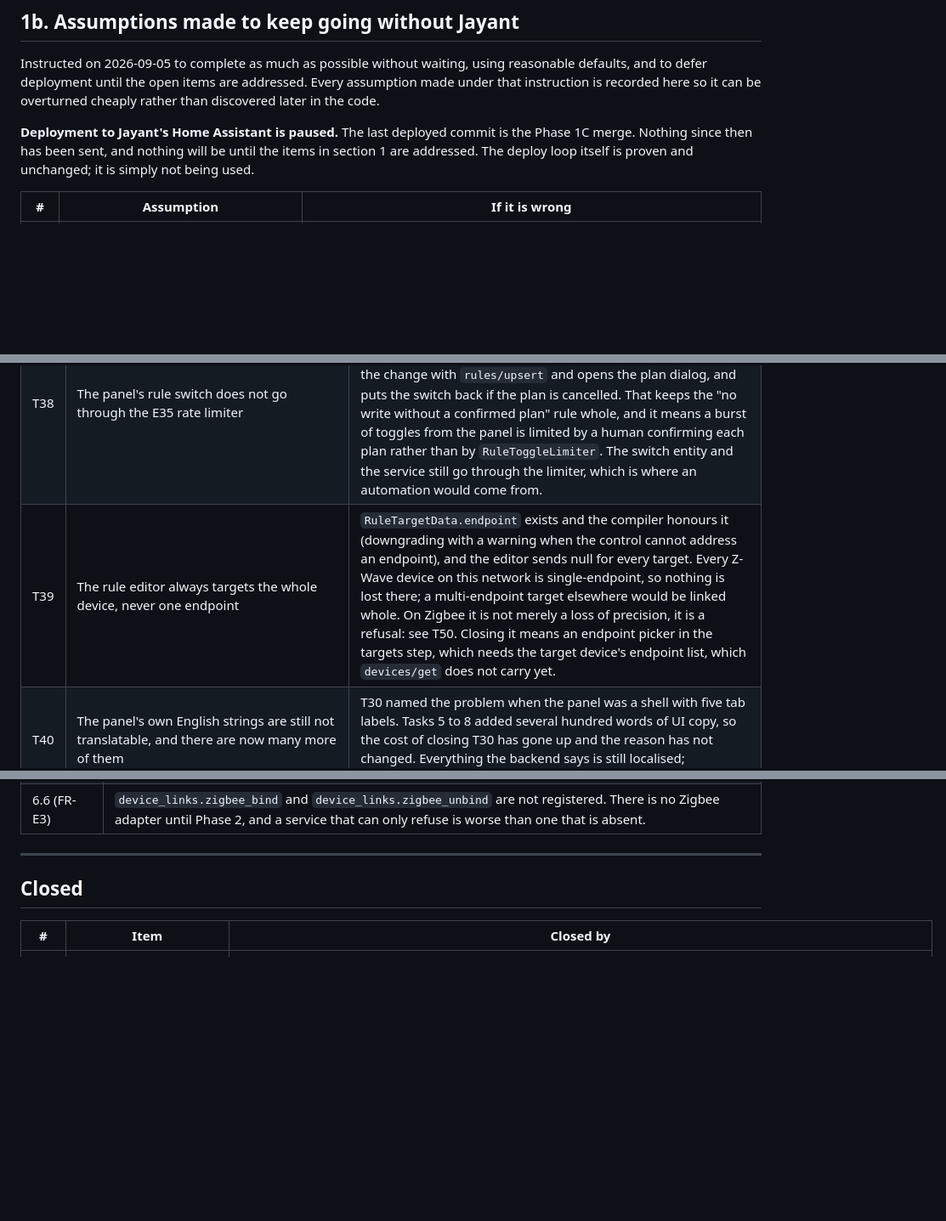
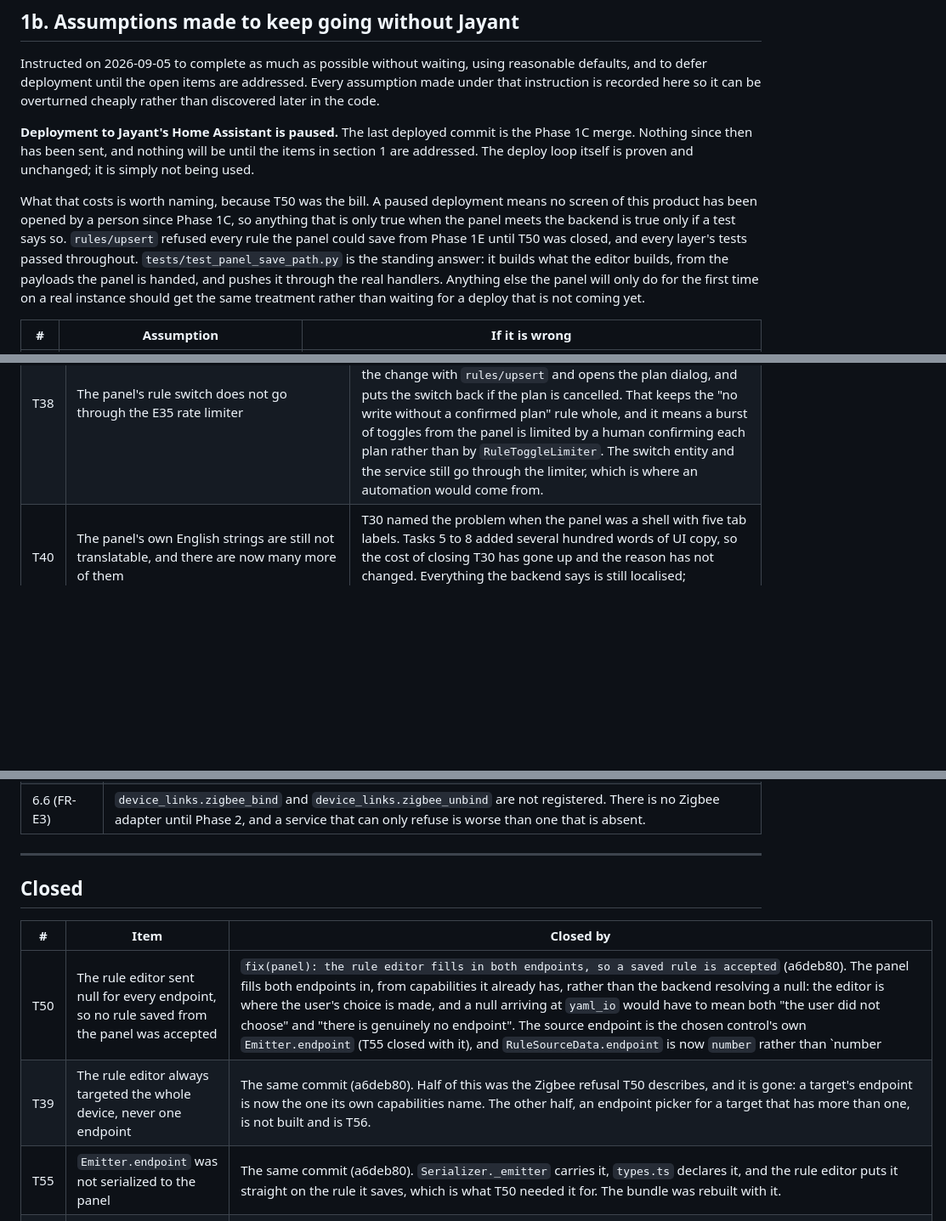
Before and after one commit to jayanty/ha-device-links, a Markdown page: docs/open-items.md, 3 parts joined by grey strips. Shown at 85% size. Rendered like a GitHub page; blank space fills up the shorter version.

Commit message:
docs: close T50, T39 and T55, and register what closing them left behind
T50 and T55 are closed by a6deb80, and T39 with them: the Zigbee refusal half of
it is gone, because a target's endpoint is now the one the device's own
capabilities name. Two things it left behind are registered rather than
implied. T56 is the endpoint picker PRD Section 7.2 asks for, which the targets
step still does not offer: the default is right on every device in the G1
capture, visible as a chip beside each target, and wrong on a two-gang switch,
and building the picker needs a capability model that lists a device's receiving
endpoints rather than flattening them. T57 is the gap found while testing the
Zigbee half: every device-addressing path in the panel names a device by its
Home Assistant device id, and a Zigbee handle has none, so no Zigbee device can
be opened, refreshed or chosen as a rule's source from the panel today.

T53's entry is amended rather than closed. `receiving_endpoint` used to decide
one line of the compiler and now decides the target endpoint of every rule saved
from the panel, which is a wider exposure for the same approximation.

Section 1b says what a paused deployment costs, because T50 was the bill.

Co-Authored-By: Claude Opus 5 <noreply@anthropic.com>

```diff
--- a/docs/open-items.md
+++ b/docs/open-items.md
@@ -95,6 +95,15 @@ discovered later in the code.
 merge. Nothing since then has been sent, and nothing will be until the items in section 1 are
 addressed. The deploy loop itself is proven and unchanged; it is simply not being used.
 
+What that costs is worth naming, because T50 was the bill. A paused deployment means no
+screen of this product has been opened by a person since Phase 1C, so anything that is only
+true when the panel meets the backend is true only if a test says so. `rules/upsert` refused
+every rule the panel could save from Phase 1E until T50 was closed, and every layer's tests
+passed throughout. `tests/test_panel_save_path.py` is the standing answer: it builds what
+the editor builds, from the payloads the panel is handed, and pushes it through the real
+handlers. Anything else the panel will only do for the first time on a real instance should
+get the same treatment rather than waiting for a deploy that is not coming yet.
+
 | # | Assumption | If it is wrong |
 |---|---|---|
 | A1 | Sleeping-node writes queue and report `pending_wakeup`, closing on the node's next wake-up event (J1 unproven) | The Zigbee-style retry path may be needed for Z-Wave battery devices; affects the executor's pending handling only |
@@ -179,7 +188,6 @@ Small, known, and deliberately deferred rather than forgotten.
 | T36 | The rules table is a plain table, not `ha-data-table` | The Phase 1E plan named `ha-data-table`. Every cell in this table is something the user acts on (a switch, chips, three buttons), that element's row-template API differs between frontend versions, and R1 means nobody has yet confirmed Home Assistant's lazily defined elements resolve inside this panel at all. A rules table that renders as an empty box is a rules screen with no rules on it. The plain table scrolls inside its own container on a narrow screen, and on a narrow screen it becomes a list of cards instead. Revisit once R1 is closed and the element is known to resolve. |
 | T37 | The panel's dialogs are its own overlay, not `ha-dialog` | Same reasoning as T36 and the same trigger to revisit: the plan dialog and the rule editor are the two screens the product cannot work without, and R1 is open. `dl-dialog` gives Escape, scrim dismiss, focus return and a full-screen narrow layout, and it is themed entirely from Home Assistant's custom properties. What it does not give is Home Assistant's dialog stacking and its mobile back-button behaviour. |
 | T38 | The panel's rule switch does not go through the E35 rate limiter | Enabling a rule physically writes its links (Decision D7), and `rules/set_enabled` writes them immediately, which is a device write with no plan in front of it. The panel's switch instead stores the change with `rules/upsert` and opens the plan dialog, and puts the switch back if the plan is cancelled. That keeps the "no write without a confirmed plan" rule whole, and it means a burst of toggles from the panel is limited by a human confirming each plan rather than by `RuleToggleLimiter`. The switch entity and the service still go through the limiter, which is where an automation would come from. |
-| T39 | The rule editor always targets the whole device, never one endpoint | `RuleTargetData.endpoint` exists and the compiler honours it (downgrading with a warning when the control cannot address an endpoint), and the editor sends null for every target. Every Z-Wave device on this network is single-endpoint, so nothing is lost there; a multi-endpoint target elsewhere would be linked whole. On Zigbee it is not merely a loss of precision, it is a refusal: see T50. Closing it means an endpoint picker in the targets step, which needs the target device's endpoint list, which `devices/get` does not carry yet. |
 | T40 | The panel's own English strings are still not translatable, and there are now many more of them | T30 named the problem when the panel was a shell with five tab labels. Tasks 5 to 8 added several hundred words of UI copy, so the cost of closing T30 has gone up and the reason has not changed. Everything the backend says is still localised; everything the panel says is still English literals. |
 | T41 | Nothing removes a managed Zigbee group whose rule was deleted while Home Assistant was down | The `Backend` protocol writes one link at a time and never sees a rule, so the adapter cannot know that a rule has stopped existing. In the normal case nothing is owed: disabling a rule plans removals, the last member comes out of the group, and the group goes with it. What is left is the same gap T11 describes, seen through a group: a rule deleted (or edited to point elsewhere) stops claiming its links, they become unmanaged, and the `dl_` group they sit in is reported rather than removed. `ZigbeeBackend.async_drop_managed_group` and `managed_group_rule_ids` are the two halves of the answer, both tested, and nothing calls them: wiring them up means giving the coordinator a way to tell a backend that a rule is gone, which is a deliberate change to the protocol rather than a quiet special case in core. A narrower case sits under the same heading: a managed group deleted by hand while bindings still point at its id. Zigbee2MQTT drops those bindings itself when it deletes a group, so it should not arise; if it did, the next apply recreates the group under a new id and the dead binding is reported as an unmanaged link to `group:<id>` rather than being removed. |
 | T43 | A Zigbee binding table's real size is not reported, so capacity is a bound rather than a measurement | `zigbee_protocol.BINDING_TABLE_CAPACITY` is 8 per endpoint cluster. Zigbee2MQTT does not publish a device's binding table size and the Zigbee specification leaves it to the manufacturer, so there is no number to read. Too low blocks a plan that would have worked; too high lets one through that the device refuses, which is now reported per cluster rather than silently. Decision D5's managed group is what keeps this from mattering: a group is one entry however many members it has. |
@@ -249,6 +257,9 @@ this is the index.
 
 | # | Item | Closed by |
 |---|---|---|
+| T50 | The rule editor sent null for every endpoint, so no rule saved from the panel was accepted | `fix(panel): the rule editor fills in both endpoints, so a saved rule is accepted` (a6deb80). The panel fills both endpoints in, from capabilities it already has, rather than the backend resolving a null: the editor is where the user's choice is made, and a null arriving at `yaml_io` would have to mean both "the user did not choose" and "there is genuinely no endpoint". The source endpoint is the chosen control's own `Emitter.endpoint` (T55 closed with it), and `RuleSourceData.endpoint` is now `number` rather than `number | null`, so the original bug is a TypeScript error rather than something a test has to notice. A target's endpoint is the device's `receiving_endpoint`, carried on the device list row because the targets step holds the list and nothing else. `RuleDraft` and `payloadOf` are what keep the half-written thing the steps edit apart from the payload the backend is sent, so the rule compiled for the review step is the rule that is stored. Left behind: T56 and T57, and a wider exposure for T53. |
+| T39 | The rule editor always targeted the whole device, never one endpoint | The same commit (a6deb80). Half of this was the Zigbee refusal T50 describes, and it is gone: a target's endpoint is now the one its own capabilities name. The other half, an endpoint picker for a target that has more than one, is not built and is T56. |
+| T55 | `Emitter.endpoint` was not serialized to the panel | The same commit (a6deb80). `Serializer._emitter` carries it, `types.ts` declares it, and the rule editor puts it straight on the rule it saves, which is what T50 needed it for. The bundle was rebuilt with it. |
 | S5 | `strings.json` entries for every diagnostic translation key the compiler, the planner and the executor emit | Phase 1D Task 7. `tests/test_translations.py` collects every key from the syntax tree (`_attr_translation_key`, `translation_key=`, and the first argument of every `Diagnostic` and `BlockedReason`) and asserts both directions: no key without a message, and no message without a key. It also asserts that every placeholder a message uses is supplied everywhere that message is raised, which found three keys raised from two places with different placeholders (`unknown_group`, `settings_not_available` and `backend_not_loaded`); two were given matching placeholders and one was split into `group_not_offered`. |
 | T24 | Entity name strings written ahead of Task 7 | Phase 1D Task 7, which wrote everything else `strings.json` owns: the exception and diagnostic messages, the Repairs issues, the services and their fields, and the options flow. The mechanical check under S5 above is what keeps the entity half honest from here. |
 | T48 | A two-way Zigbee rule compiled a reverse leg that could never be written | `fix(compiler): a two-way rule's reverse leg is written from real endpoints` (bc38078). `_compile_reverse` wrote the leg from `writer_endpoint=0` onto `rule.source.endpoint or None`, the Z-Wave root and the Z-Wave whole-node target. On Zigbee the paddle is endpoint 2 and the load is endpoint 1, so the leg was refused at apply with `zigbee_source_cannot_send` while the compiler reported neither a warning nor an error: the plan looked clean and never converged, on the two-Inovelli-Blue 3-way the panel defaults to. Closed by completing the shared capability model rather than by teaching core about Zigbee: `Emitter.endpoint` says where a control drives from and `DeviceCapabilities.receiving_endpoint` says where a link lands when nobody was offered the choice. Z-Wave answers 0 and None, which is what was hardcoded, so no Z-Wave rule changed. `zigbee_protocol.Control` went with it: it existed only to carry the endpoint beside an emitter. Rules store `emitter_id` and never an `Emitter`, and neither `storage.py` nor `yaml_io.py` mentions either type, so no storage migration was needed. Left behind: T50, T53 and T55. |
```
Also changed, not shown: other parts of docs/open-items.md (+3 -3 lines).
